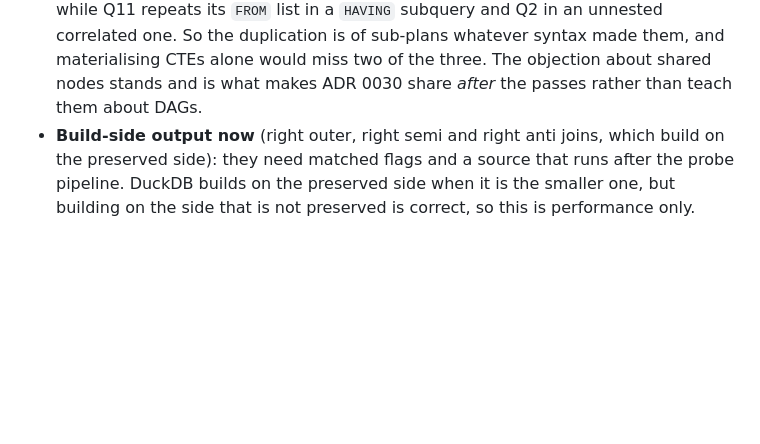
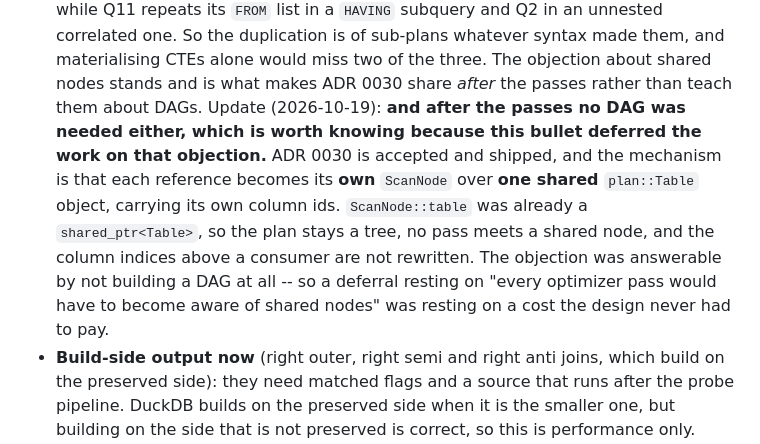
Before and after one commit to ydb-campus/antb1, a Markdown page: docs/adr/0022-joins-and-query-blocks.md, the part around the change. Drawn GitHub-style; blank space fills up the shorter version.

Commit message:
docs(adr): 0022's C8 deferred on a cost the design never paid
C8 deferred materialized CTEs and shared sub-plans partly because "every
optimizer pass would have to become aware of shared nodes", and its 2026-10-18
update says that objection stands. It does, for sharing *before* the passes --
which is why ADR 0030 shares after them.

What a reader of this bullet would not learn is that after the passes no DAG was
needed either. ADR 0030 is accepted and shipped, and each reference becomes its
own ScanNode over one shared plan::Table object: ScanNode::table was already a
shared_ptr<Table>, so the plan stays a tree, no pass meets a shared node, and
nothing above a consumer is rewritten.

So the deferral rested on a cost the design never had to pay. Recorded here
because the bullet is where the next person weighing a similar deferral will
look.

Co-Authored-By: Claude Opus 5 (1M context) <noreply@anthropic.com>

```diff
--- a/docs/adr/0022-joins-and-query-blocks.md
+++ b/docs/adr/0022-joins-and-query-blocks.md
@@ -802,6 +802,13 @@ docs/sql-subset.md sections it changes.
   duplication is of sub-plans whatever syntax made them, and materialising CTEs alone would miss two of the three.
   The objection about shared nodes stands and is what makes ADR 0030 share *after* the passes rather than teach
   them about DAGs.
+  Update (2026-10-19): **and after the passes no DAG was needed either, which is worth knowing because this
+  bullet deferred the work on that objection.** ADR 0030 is accepted and shipped, and the mechanism is that each
+  reference becomes its **own** `ScanNode` over **one shared** `plan::Table` object, carrying its own column ids.
+  `ScanNode::table` was already a `shared_ptr<Table>`, so the plan stays a tree, no pass meets a shared node, and
+  the column indices above a consumer are not rewritten. The objection was answerable by not building a DAG at
+  all -- so a deferral resting on "every optimizer pass would have to become aware of shared nodes" was resting on
+  a cost the design never had to pay.
 - **Build-side output now** (right outer, right semi and right anti joins, which build on the preserved side): they
   need matched flags and a source that runs after the probe pipeline. DuckDB builds on the preserved side when it is
   the smaller one, but building on the side that is not preserved is correct, so this is performance only. Deferred
```
